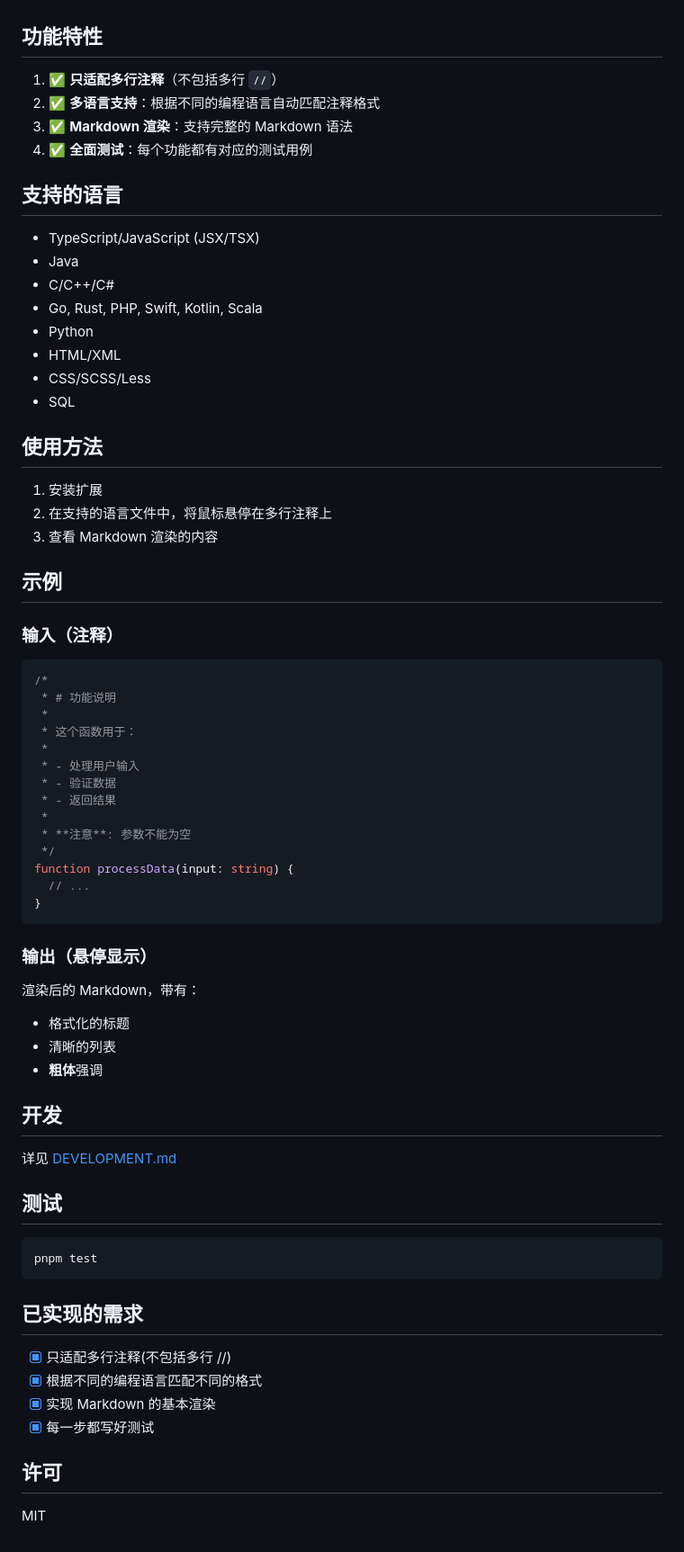
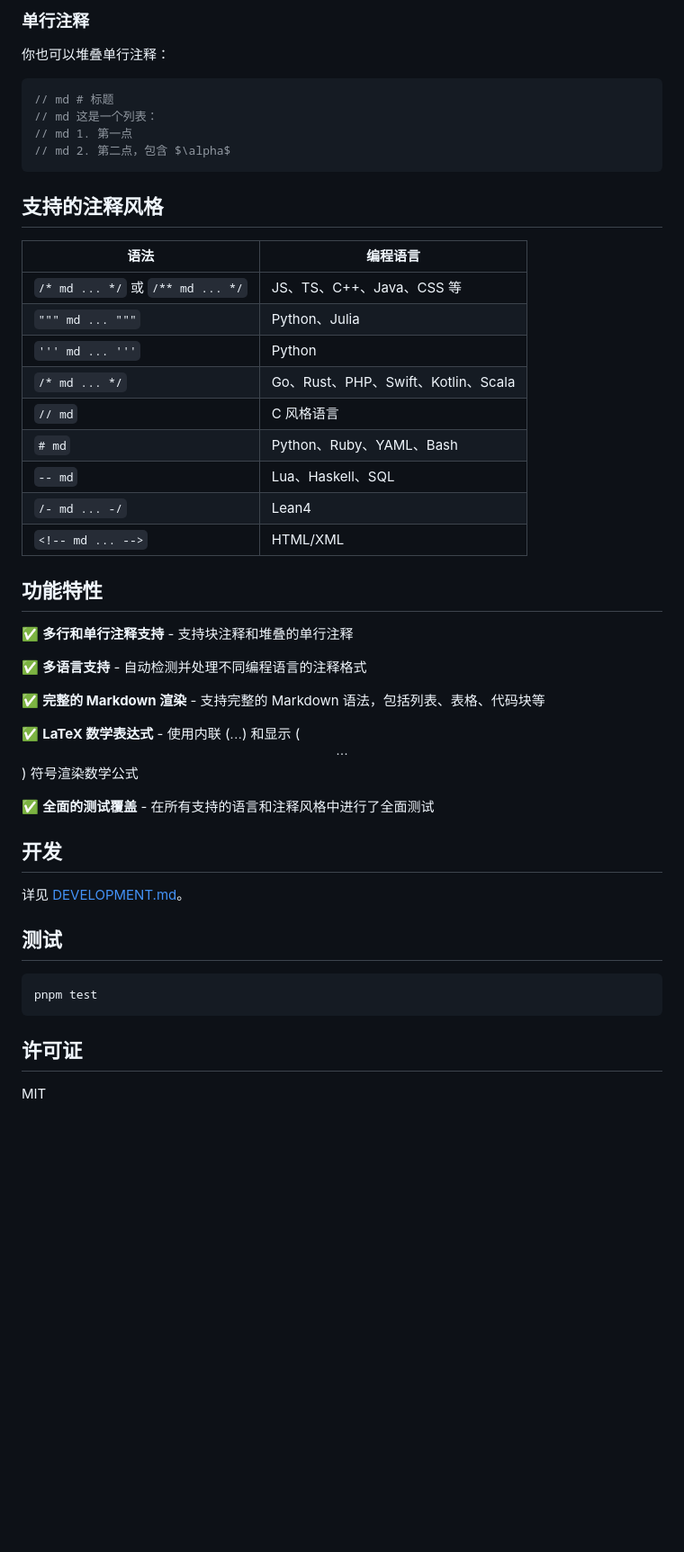
Before and after one commit to ifeichuan/CommentMarkdownRender, a Markdown page: README-zh.md, the part around the change printed below. Shown: that part at 90% size. Rendered like a GitHub page; blank space fills up the shorter version.

````diff
--- a/README-zh.md
+++ b/README-zh.md
@@ -4,60 +38,43 @@
+### 单行注释
+
+你也可以堆叠单行注释：
+
+```javascript
+// md # 标题
+// md 这是一个列表：
+// md 1. 第一点
+// md 2. 第二点，包含 $\alpha$
+```
+
+## 支持的注释风格
+
+| 语法 | 编程语言 |
+|------|---------|
+| `/* md ... */` 或 `/** md ... */` | JS、TS、C++、Java、CSS 等 |
+| `""" md ... """` | Python、Julia |
+| `''' md ... '''` | Python |
+| `/* md ... */` | Go、Rust、PHP、Swift、Kotlin、Scala |
+| `// md` | C 风格语言 |
+| `# md` | Python、Ruby、YAML、Bash |
+| `-- md` | Lua、Haskell、SQL |
+| `/- md ... -/` | Lean4 |
+| `<!-- md ... -->` | HTML/XML |
 
 ## 功能特性
 
-1. ✅ **只适配多行注释**（不包括多行 `//`）
-2. ✅ **多语言支持**：根据不同的编程语言自动匹配注释格式
-3. ✅ **Markdown 渲染**：支持完整的 Markdown 语法
-4. ✅ **全面测试**：每个功能都有对应的测试用例
+✅ **多行和单行注释支持** - 支持块注释和堆叠的单行注释
 
-## 支持的语言
+✅ **多语言支持** - 自动检测并处理不同编程语言的注释格式
 
-- TypeScript/JavaScript (JSX/TSX)
-- Java
-- C/C++/C#
-- Go, Rust, PHP, Swift, Kotlin, Scala
-- Python
-- HTML/XML
-- CSS/SCSS/Less
-- SQL
+✅ **完整的 Markdown 渲染** - 支持完整的 Markdown 语法，包括列表、表格、代码块等
 
-## 使用方法
+✅ **LaTeX 数学表达式** - 使用内联 ($...$) 和显示 ($$...$$) 符号渲染数学公式
 
-1. 安装扩展
-2. 在支持的语言文件中，将鼠标悬停在多行注释上
-3. 查看 Markdown 渲染的内容
-
-## 示例
-
-### 输入（注释）
-
-```typescript
-/*
- * # 功能说明
- *
- * 这个函数用于：
- *
- * - 处理用户输入
- * - 验证数据
- * - 返回结果
- *
- * **注意**: 参数不能为空
- */
-function processData(input: string) {
-  // ...
-}
-```
-
-### 输出（悬停显示）
-
-渲染后的 Markdown，带有：
-
-- 格式化的标题
-- 清晰的列表
-- **粗体**强调
+✅ **全面的测试覆盖** - 在所有支持的语言和注释风格中进行了全面测试
 
 ## 开发
 
-详见 [DEVELOPMENT.md](./DEVELOPMENT.md)
+详见 [DEVELOPMENT.md](./DEVELOPMENT.md)。
 
 ## 测试
 
@@ -65,13 +82,6 @@ function processData(input: string) {
 pnpm test
 ```
 
-## 已实现的需求
-
-- [x] 只适配多行注释(不包括多行 //)
-- [x] 根据不同的编程语言匹配不同的格式
-- [x] 实现 Markdown 的基本渲染
-- [x] 每一步都写好测试
-
-## 许可
+## 许可证
 
 MIT
````
Also changed, not shown: other parts of README-zh.md (+36 -2 lines), README.md (+56 -103 lines), image.png (added).
